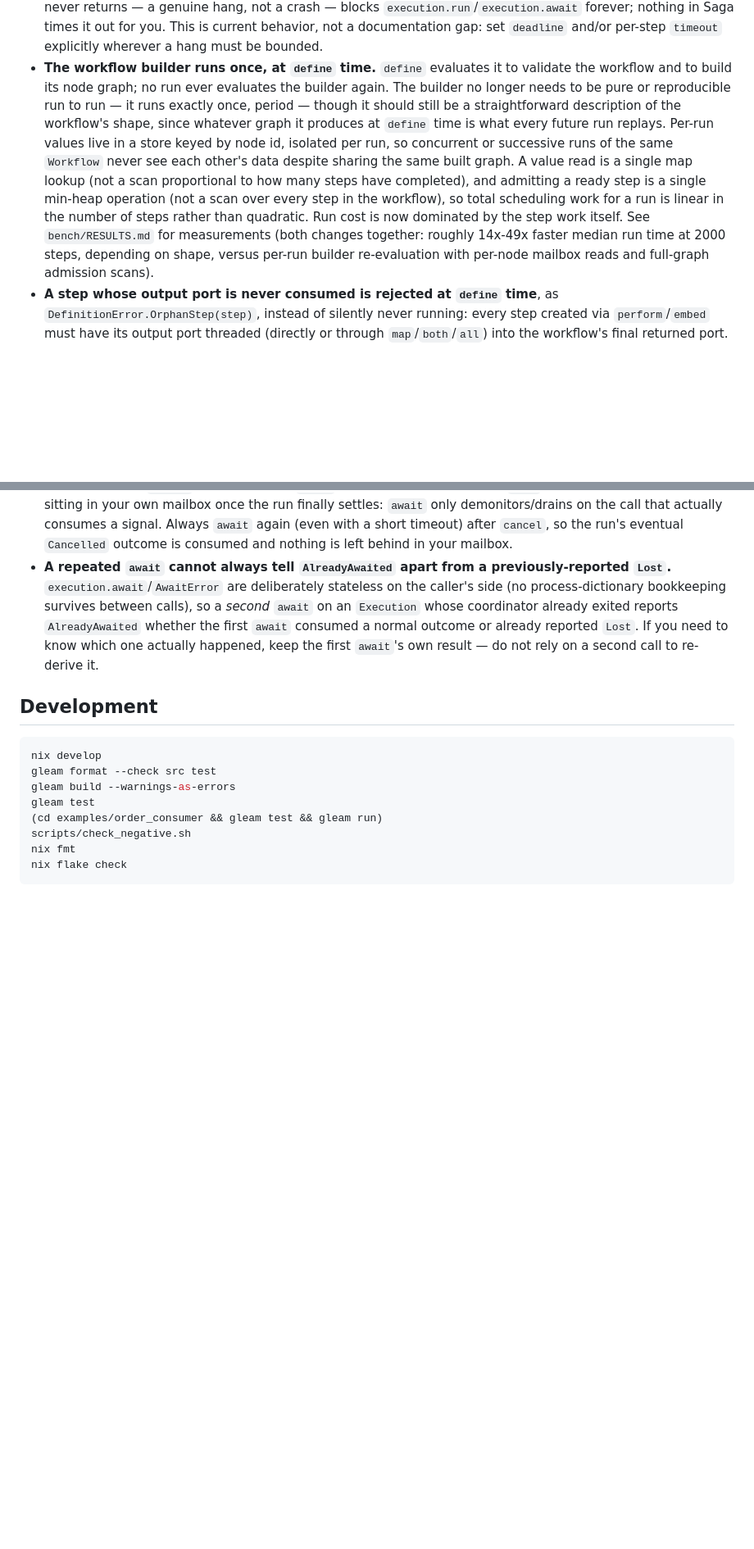
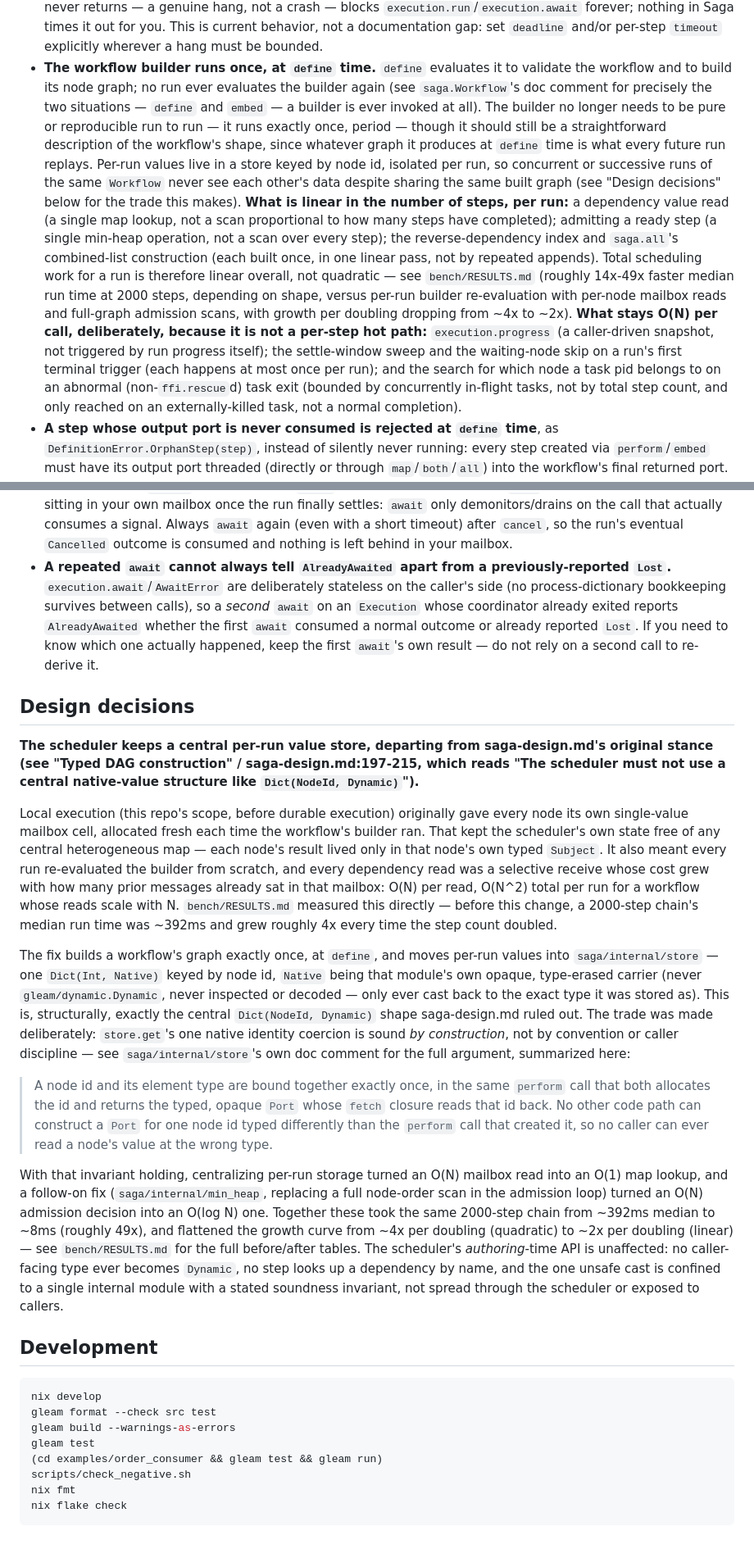
Before and after one commit to gleam-dream/saga, a Markdown page: README.md, 2 parts joined by grey strips. Shown at 82% size. GitHub-like rendering; blank space fills up the shorter version.

Commit message:
docs: record the central-store design decision and correct benchmark claims
Adds a "Design decisions" section to README.md recording that the
scheduler keeps a central per-run value store (saga/internal/store,
one Dict(Int, Native) keyed by node id) with a single internal cast,
departing deliberately from saga-design.md's "the scheduler must not
use a central native-value structure like Dict(NodeId, Dynamic)"
stance (saga-design.md:197-215). States the soundness invariant and
why the trade was made: O(N^2) scheduling cost collapsing to linear,
with the bench/RESULTS.md reference. Also makes the README's "linear"
claim exact -- which paths are linear per run (value reads, admission,
the dependency index, saga.all) versus which remain O(N) per rare
event, and why (progress snapshots, once-per-run settle/skip sweeps,
abnormal-exit lookup bounded by concurrency, not step count).

Corrects CHANGELOG's "roughly 4x" claim, which conflated the
growth-ratio ceiling that remained after the store change alone with
its actual speedup: the store change alone measured 1.42x-1.68x
faster median run time at N=2000; combined with the admission fix,
14x-49x. Adds a changelog entry for the min-heap admission change
(previously undocumented) and corrects the claim that map_errors
still re-evaluates a workflow's builder for composition -- it no
longer does; only embed does.

Claude-Session: https://claude.ai/code/session_018KtoYEQXNVenaBNpMhjF5c

````diff
--- a/README.md
+++ b/README.md
@@ -124,22 +124,34 @@ cleanup_timeout`: once a run stops admitting new work, in-flight
   bounded.
 - **The workflow builder runs once, at `define` time.** `define` evaluates
   it to validate the workflow and to build its node graph; no run ever
-  evaluates the builder again. The builder no longer needs to be pure or
-  reproducible run to run — it runs exactly once, period — though it
-  should still be a straightforward description of the workflow's shape,
-  since whatever graph it produces at `define` time is what every future
-  run replays. Per-run values live in a store keyed by node id, isolated
-  per run, so concurrent or successive runs of the same `Workflow` never
-  see each other's data despite sharing the same built graph. A value read
-  is a single map lookup (not a scan proportional to how many steps have
-  completed), and admitting a ready step is a single min-heap operation
-  (not a scan over every step in the workflow), so total scheduling work
-  for a run is linear in the number of steps rather than quadratic. Run
-  cost is now dominated by the step work itself. See `bench/RESULTS.md`
-  for measurements (both changes together: roughly 14x-49x faster median
-  run time at 2000 steps, depending on shape, versus per-run builder
-  re-evaluation with per-node mailbox reads and full-graph admission
-  scans).
+  evaluates the builder again (see `saga.Workflow`'s doc comment for
+  precisely the two situations — `define` and `embed` — a builder is ever
+  invoked at all). The builder no longer needs to be pure or reproducible
+  run to run — it runs exactly once, period — though it should still be a
+  straightforward description of the workflow's shape, since whatever
+  graph it produces at `define` time is what every future run replays.
+  Per-run values live in a store keyed by node id, isolated per run, so
+  concurrent or successive runs of the same `Workflow` never see each
+  other's data despite sharing the same built graph (see "Design
+  decisions" below for the trade this makes).
+  **What is linear in the number of steps, per run:** a dependency value
+  read (a single map lookup, not a scan proportional to how many steps
+  have completed); admitting a ready step (a single min-heap operation,
+  not a scan over every step); the reverse-dependency index and
+  `saga.all`'s combined-list construction (each built once, in one linear
+  pass, not by repeated appends). Total scheduling work for a run is
+  therefore linear overall, not quadratic — see `bench/RESULTS.md` (roughly
+  14x-49x faster median run time at 2000 steps, depending on shape, versus
+  per-run builder re-evaluation with per-node mailbox reads and full-graph
+  admission scans, with growth per doubling dropping from ~4x to ~2x).
+  **What stays O(N) per call, deliberately, because it is not a per-step
+  hot path:** `execution.progress` (a caller-driven snapshot, not
+  triggered by run progress itself); the settle-window sweep and the
+  waiting-node skip on a run's first terminal trigger (each happens at
+  most once per run); and the search for which node a task pid belongs to
+  on an abnormal (non-`ffi.rescue`d) task exit (bounded by concurrently
+  in-flight tasks, not by total step count, and only reached on an
+  externally-killed task, not a normal completion).
 - **A step whose output port is never consumed is rejected at `define`
   time**, as `DefinitionError.OrphanStep(step)`, instead of silently never
   running: every step created via `perform`/`embed` must have its output
@@ -202,6 +214,57 @@ cleanup_timeout`: once a run stops admitting new work, in-flight
   `Lost`. If you need to know which one actually happened, keep the first
   `await`'s own result — do not rely on a second call to re-derive it.
 
+## Design decisions
+
+**The scheduler keeps a central per-run value store, departing from
+saga-design.md's original stance (see "Typed DAG construction" /
+saga-design.md:197-215, which reads "The scheduler must not use a central
+native-value structure like `Dict(NodeId, Dynamic)`").**
+
+Local execution (this repo's scope, before durable execution) originally
+gave every node its own single-value mailbox cell, allocated fresh each
+time the workflow's builder ran. That kept the scheduler's own state
+free of any central heterogeneous map — each node's result lived only in
+that node's own typed `Subject`. It also meant every run re-evaluated the
+builder from scratch, and every dependency read was a selective receive
+whose cost grew with how many prior messages already sat in that mailbox:
+O(N) per read, O(N^2) total per run for a workflow whose reads scale with
+N.
+`bench/RESULTS.md` measured this directly — before this change, a 2000-step
+chain's median run time was ~392ms and grew roughly 4x every time the step
+count doubled.
+
+The fix builds a workflow's graph exactly once, at `define`, and moves
+per-run values into `saga/internal/store` — one `Dict(Int, Native)` keyed
+by node id, `Native` being that module's own opaque, type-erased carrier
+(never `gleam/dynamic.Dynamic`, never inspected or decoded — only ever
+cast back to the exact type it was stored as). This is, structurally,
+exactly the central `Dict(NodeId, Dynamic)` shape saga-design.md ruled
+out. The trade was made deliberately: `store.get`'s one native identity
+coercion is sound _by construction_, not by convention or caller
+discipline — see `saga/internal/store`'s own doc comment for the full
+argument, summarized here:
+
+> A node id and its element type are bound together exactly once, in the
+> same `perform` call that both allocates the id and returns the typed,
+> opaque `Port` whose `fetch` closure reads that id back. No other code
+> path can construct a `Port` for one node id typed differently than the
+> `perform` call that created it, so no caller can ever read a node's
+> value at the wrong type.
+
+With that invariant holding, centralizing per-run storage turned an O(N)
+mailbox read into an O(1) map lookup, and a follow-on fix
+(`saga/internal/min_heap`, replacing a full node-order scan in the
+admission loop) turned an O(N) admission decision into an O(log N) one.
+Together these took the same 2000-step chain from ~392ms median to ~8ms
+(roughly 49x), and flattened the growth curve from ~4x per doubling
+(quadratic) to ~2x per doubling (linear) — see `bench/RESULTS.md` for the
+full before/after tables. The scheduler's _authoring_-time API is
+unaffected: no caller-facing type ever becomes `Dynamic`, no step looks up
+a dependency by name, and the one unsafe cast is confined to a single
+internal module with a stated soundness invariant, not spread through the
+scheduler or exposed to callers.
+
 ## Development
 
 ```sh
````
Also changed, not shown: CHANGELOG.md (+40 -9 lines).
